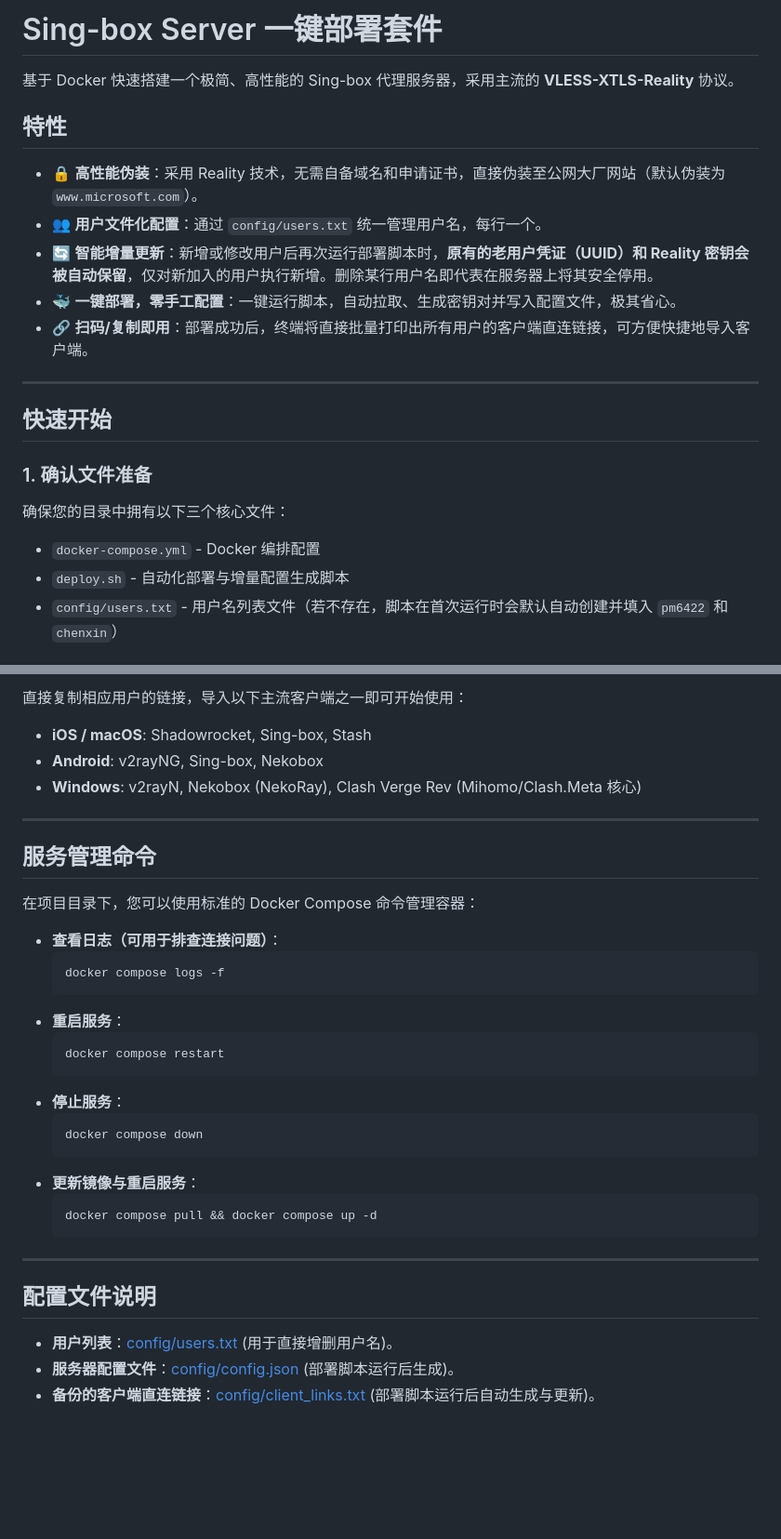
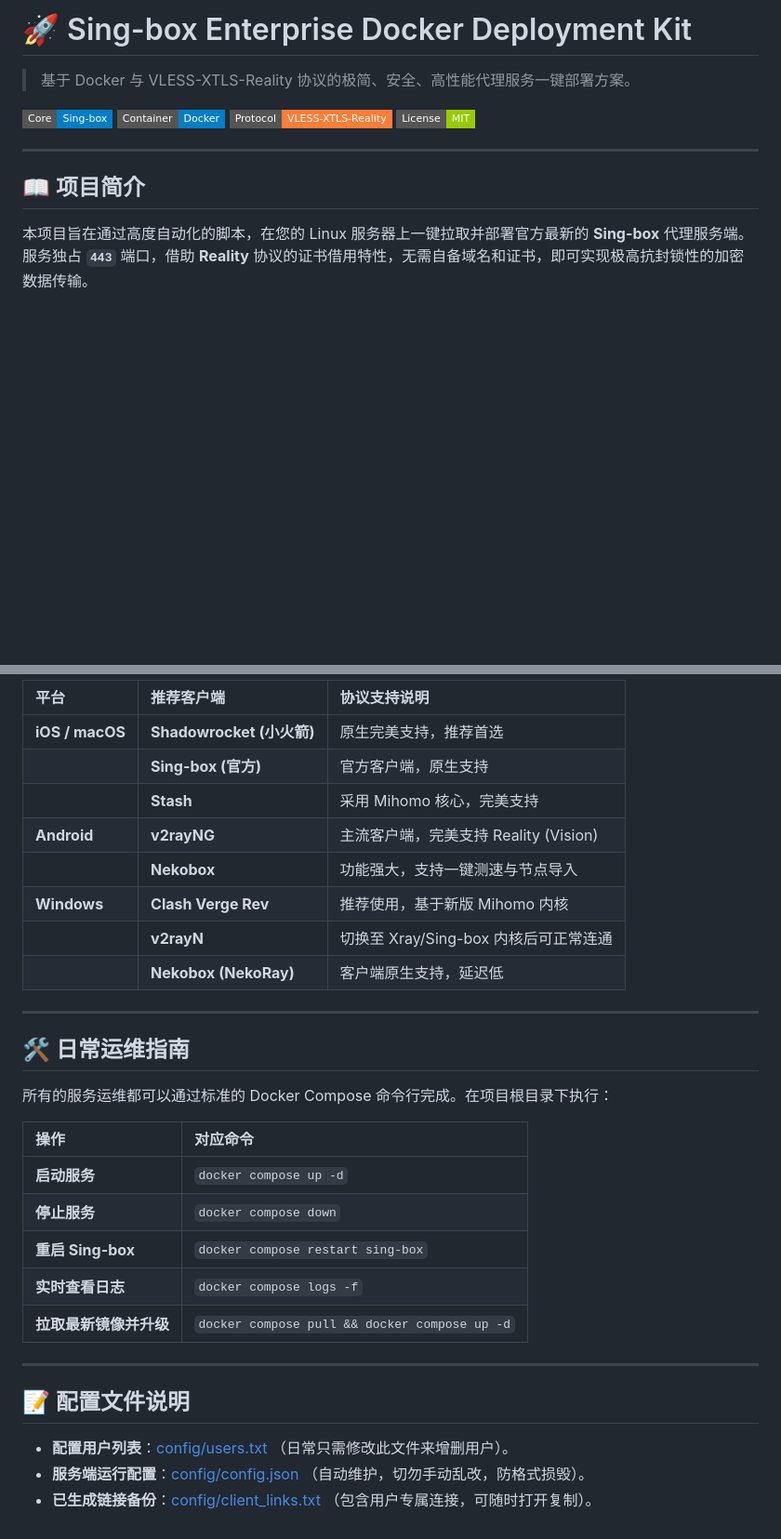
Before and after one commit to pm6422/singbox, a Markdown page: README.md, 2 parts joined by grey strips. Shown at 93% size. GitHub-like rendering; badges without logos; blank space fills up the shorter version.

````diff
--- a/README.md
+++ b/README.md
@@ -1,22 +1,17 @@
-# Sing-box Server 一键部署套件
+# 🚀 Sing-box Enterprise Docker Deployment Kit
 
-基于 Docker 快速搭建一个极简、高性能的 Sing-box 代理服务器，采用主流的 **VLESS-XTLS-Reality** 协议。
+> 基于 Docker 与 VLESS-XTLS-Reality 协议的极简、安全、高性能代理服务一键部署方案。
 
-## 特性
-
-- 🔒 **高性能伪装**：采用 Reality 技术，无需自备域名和申请证书，直接伪装至公网大厂网站（默认伪装为 `www.microsoft.com`）。
-- 👥 **用户文件化配置**：通过 `config/users.txt` 统一管理用户名，每行一个。
-- 🔄 **智能增量更新**：新增或修改用户后再次运行部署脚本时，**原有的老用户凭证（UUID）和 Reality 密钥会被自动保留**，仅对新加入的用户执行新增。删除某行用户名即代表在服务器上将其安全停用。
-- 🐳 **一键部署，零手工配置**：一键运行脚本，自动拉取、生成密钥对并写入配置文件，极其省心。
-- 🔗 **扫码/复制即用**：部署成功后，终端将直接批量打印出所有用户的客户端直连链接，可方便快捷地导入客户端。
+<p align="left">
+  <img src="https://img.shields.io/badge/Core-Sing--box-blue?style=flat-square&logo=go" alt="Sing-box">
+  <img src="https://img.shields.io/badge/Container-Docker-blue?style=flat-square&logo=docker" alt="Docker">
+  <img src="https://img.shields.io/badge/Protocol-VLESS--XTLS--Reality-orange?style=flat-square" alt="Protocol">
+  <img src="https://img.shields.io/badge/License-MIT-green?style=flat-square" alt="License">
+</p>
 
 ---
 
-## 快速开始
+## 📖 项目简介
 
-### 1. 确认文件准备
-确保您的目录中拥有以下三个核心文件：
-- `docker-compose.yml` - Docker 编排配置
-- `deploy.sh` - 自动化部署与增量配置生成脚本
-- `config/users.txt` - 用户名列表文件（若不存在，脚本在首次运行时会默认自动创建并填入 `pm6422` 和 `chenxin`）
+本项目旨在通过高度自动化的脚本，在您的 Linux 服务器上一键拉取并部署官方最新的 **Sing-box** 代理服务端。服务独占 **`443`** 端口，借助 **Reality** 协议的证书借用特性，无需自备域名和证书，即可实现极高抗封锁性的加密数据传输。
 
@@ -60,35 +98,32 @@ vless://<UUID>@<SERVER_IP_OR_DOMAIN>:443?encryption=none&flow=xtls-rprx-vision&s
 
-直接复制相应用户的链接，导入以下主流客户端之一即可开始使用：
-- **iOS / macOS**: Shadowrocket, Sing-box, Stash
-- **Android**: v2rayNG, Sing-box, Nekobox
-- **Windows**: v2rayN, Nekobox (NekoRay), Clash Verge Rev (Mihomo/Clash.Meta 核心)
+| 平台 | 推荐客户端 | 协议支持说明 |
+| :--- | :--- | :--- |
+| **iOS / macOS** | **Shadowrocket (小火箭)** | 原生完美支持，推荐首选 |
+| | **Sing-box (官方)** | 官方客户端，原生支持 |
+| | **Stash** | 采用 Mihomo 核心，完美支持 |
+| **Android** | **v2rayNG** | 主流客户端，完美支持 Reality (Vision) |
+| | **Nekobox** | 功能强大，支持一键测速与节点导入 |
+| **Windows** | **Clash Verge Rev** | 推荐使用，基于新版 Mihomo 内核 |
+| | **v2rayN** | 切换至 Xray/Sing-box 内核后可正常连通 |
+| | **Nekobox (NekoRay)** | 客户端原生支持，延迟低 |
 
 ---
 
-## 服务管理命令
+## 🛠️ 日常运维指南
 
-在项目目录下，您可以使用标准的 Docker Compose 命令管理容器：
+所有的服务运维都可以通过标准的 Docker Compose 命令行完成。在项目根目录下执行：
 
-- **查看日志（可用于排查连接问题）**：
-  ```bash
-  docker compose logs -f
-  ```
-- **重启服务**：
-  ```bash
-  docker compose restart
-  ```
-- **停止服务**：
-  ```bash
-  docker compose down
-  ```
-- **更新镜像与重启服务**：
-  ```bash
-  docker compose pull && docker compose up -d
-  ```
+| 操作 | 对应命令 |
+| :--- | :--- |
+| **启动服务** | `docker compose up -d` |
+| **停止服务** | `docker compose down` |
+| **重启 Sing-box** | `docker compose restart sing-box` |
+| **实时查看日志** | `docker compose logs -f` |
+| **拉取最新镜像并升级** | `docker compose pull && docker compose up -d` |
 
 ---
 
-## 配置文件说明
-- **用户列表**：[config/users.txt](file:///Users/louislau/Workspace/singbox/config/users.txt) (用于直接增删用户名)。
-- **服务器配置文件**：[config/config.json](file:///Users/louislau/Workspace/singbox/config/config.json) (部署脚本运行后生成)。
-- **备份的客户端直连链接**：[config/client_links.txt](file:///Users/louislau/Workspace/singbox/config/client_links.txt) (部署脚本运行后自动生成与更新)。
+## 📝 配置文件说明
+- **配置用户列表**：[config/users.txt](file:///Users/louislau/Workspace/singbox/config/users.txt) （日常只需修改此文件来增删用户）。
+- **服务端运行配置**：[config/config.json](file:///Users/louislau/Workspace/singbox/config/config.json) （自动维护，切勿手动乱改，防格式损毁）。
+- **已生成链接备份**：[config/client_links.txt](file:///Users/louislau/Workspace/singbox/config/client_links.txt) （包含用户专属连接，可随时打开复制）。
````
Also changed, not shown: other parts of README.md (+67 -24 lines).
